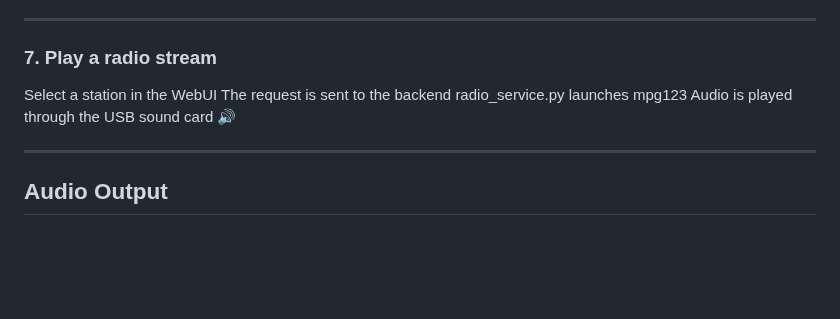
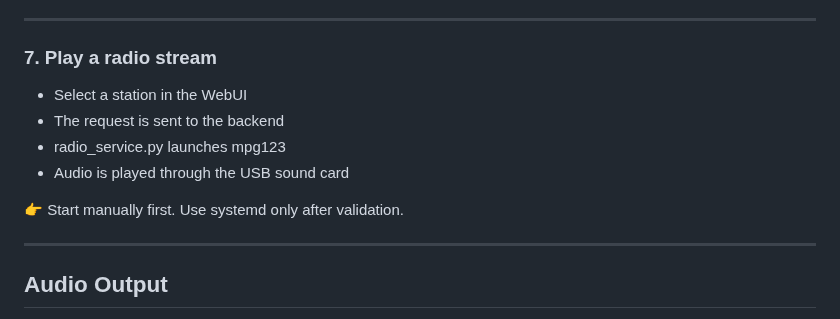
Before and after one commit to philippe86220/UNO-Q--WebRadio, a Markdown page: README.md, the part around the change. Drawn GitHub-style; blank space fills up the shorter version.

Commit message:
Update radio stream instructions in README
Added manual start instruction for radio stream.

```diff
--- a/README.md
+++ b/README.md
@@ -115,10 +115,12 @@ This script listens for HTTP commands and controls audio playback using `mpg123`
 ---
 
 ### 7. Play a radio stream
-Select a station in the WebUI
-The request is sent to the backend
-radio_service.py launches mpg123
-Audio is played through the USB sound card 🔊
+- Select a station in the WebUI
+- The request is sent to the backend
+- radio_service.py launches mpg123
+- Audio is played through the USB sound card
+
+👉 Start manually first. Use systemd only after validation.
 
 ---
 
```
